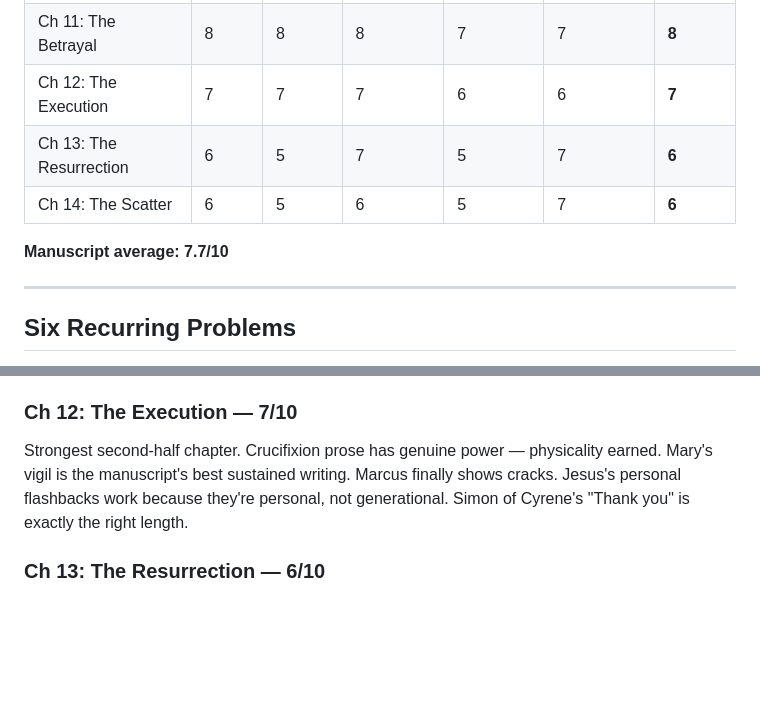
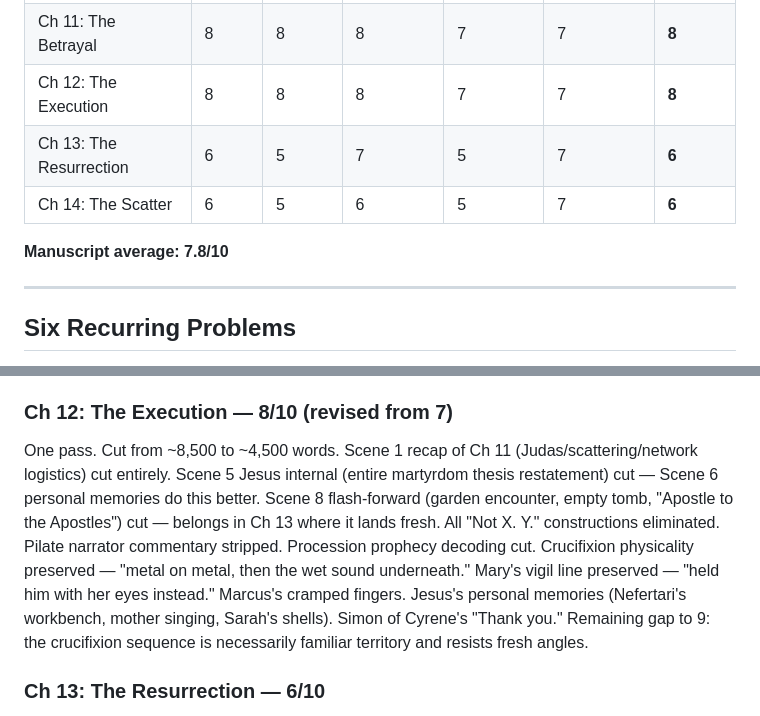
Before and after one commit to rxpelle/blurb-tester, a Markdown page: plague_novel/book_4_nazarene_protocol/nyt_review_scores.md, 2 parts joined by grey strips. Rendered like a GitHub page; blank space fills up the shorter version.

Commit message:
Book 4 Ch 12: cut 8500→4500 words, flash-forward removed, narrator stripped — 7/10 → 8/10
Co-Authored-By: Claude Opus 4.6 <noreply@anthropic.com>

```diff
--- a/plague_novel/book_4_nazarene_protocol/nyt_review_scores.md
+++ b/plague_novel/book_4_nazarene_protocol/nyt_review_scores.md
@@ -18,11 +18,11 @@
 | Ch 9: The Keys Gathered | 5 | 4 | 5 | 4 | 5 | **5** |
 | Ch 10: The Decision | 6 | 5 | 6 | 4 | 5 | **5** |
 | Ch 11: The Betrayal | 8 | 8 | 8 | 7 | 7 | **8** |
-| Ch 12: The Execution | 7 | 7 | 7 | 6 | 6 | **7** |
+| Ch 12: The Execution | 8 | 8 | 8 | 7 | 7 | **8** |
 | Ch 13: The Resurrection | 6 | 5 | 7 | 5 | 7 | **6** |
 | Ch 14: The Scatter | 6 | 5 | 6 | 5 | 7 | **6** |
 
-**Manuscript average: 7.7/10**
+**Manuscript average: 7.8/10**
 
 ---
 
@@ -104,8 +104,8 @@ Most frustrating — best exchange and worst repetitions. Mary challenging Jesus
 ### Ch 11: The Betrayal — 8/10 (revised from 5)
 Two passes. Cut from 7 scenes to 5, ~8,200 to ~4,800 words. Scene 3 (military briefing with bolded headers) and Scene 7 (Temple interrogation/Malchus — overlaps Ch 12) cut entirely. All 7 "Not X. Y." constructions eliminated. All parable decodings cut ("Three servants. Generations 39, 40, 41"). All Last Supper decodings cut ("Surface question: theological challenge"). Scattering compressed from 80 lines to 20. Sukkot sensory detail added (roasting lamb, citron, lulav rattling like bones, shofar cutting through festival noise). Marcus given Thracian cohort memory ("watching men he'd trained walk into deaths he could have prevented"). Sarah watching adults over cup rim. Judas's suicide preserved — strongest section, elegantly restrained. Remaining gap to 9: chapter covers enormous ground (festival → parable → supper → arrest → scattering → suicide) and the parable is necessarily familiar territory.
 
-### Ch 12: The Execution — 7/10
-Strongest second-half chapter. Crucifixion prose has genuine power — physicality earned. Mary's vigil is the manuscript's best sustained writing. Marcus finally shows cracks. Jesus's personal flashbacks work because they're personal, not generational. Simon of Cyrene's "Thank you" is exactly the right length.
+### Ch 12: The Execution — 8/10 (revised from 7)
+One pass. Cut from ~8,500 to ~4,500 words. Scene 1 recap of Ch 11 (Judas/scattering/network logistics) cut entirely. Scene 5 Jesus internal (entire martyrdom thesis restatement) cut — Scene 6 personal memories do this better. Scene 8 flash-forward (garden encounter, empty tomb, "Apostle to the Apostles") cut — belongs in Ch 13 where it lands fresh. All "Not X. Y." constructions eliminated. Pilate narrator commentary stripped. Procession prophecy decoding cut. Crucifixion physicality preserved — "metal on metal, then the wet sound underneath." Mary's vigil line preserved — "held him with her eyes instead." Marcus's cramped fingers. Jesus's personal memories (Nefertari's workbench, mother singing, Sarah's shells). Simon of Cyrene's "Thank you." Remaining gap to 9: the crucifixion sequence is necessarily familiar territory and resists fresh angles.
 
 ### Ch 13: The Resurrection — 6/10
 Garden encounter is the emotional peak of the novel. Caiaphas monologue is the most significant misstep — essay disguised as fiction. Empty tomb told three times. Resurrection-as-multiple-truths is sophisticated but stated fifteen times.
```
Also changed, not shown: other parts of plague_novel/book_4_nazarene_protocol/nyt_review_scores.md (+1 -1 lines), 1 other file.
